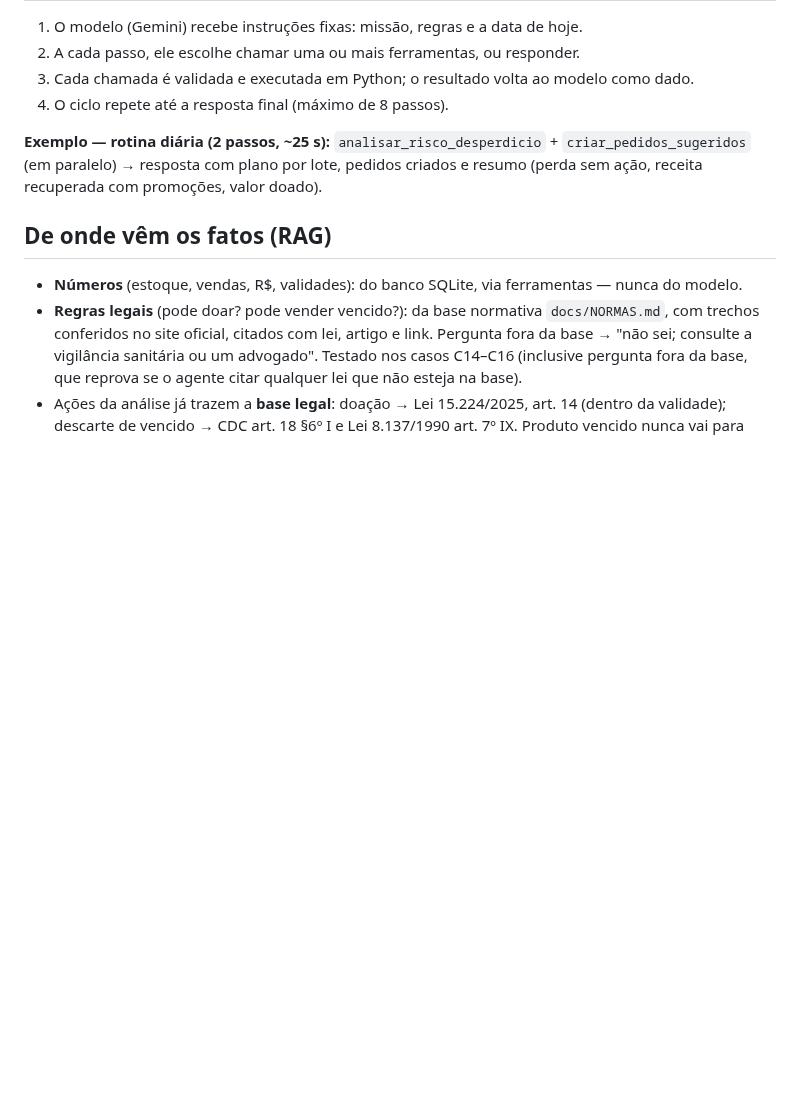
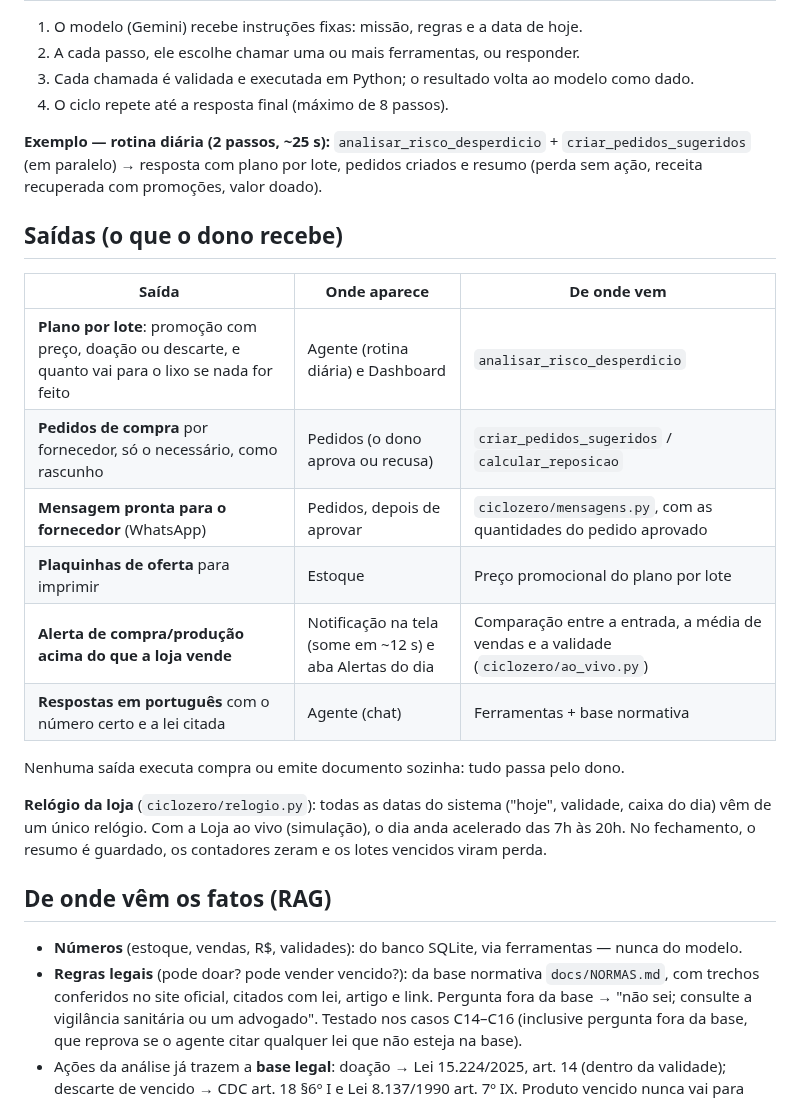
Before and after one commit to arthurarroyo101-lgtm/Ciclo-zero, a Markdown page: docs/FLUXO_AGENTE.md, the part around the change. Rendered like a GitHub page; blank space fills up the shorter version.

Commit message:
docs: fluxo do agente com as saídas (alertas, mensagem ao fornecedor, plaquinhas, relógio); BMC marcado como versão entregue
Co-Authored-By: Claude Opus 5.5 <noreply@anthropic.com>
Claude-Session: https://claude.ai/code/session_012rcWMtyeiKfMH7kTZecpMd

```diff
--- a/docs/FLUXO_AGENTE.md
+++ b/docs/FLUXO_AGENTE.md
@@ -65,6 +65,20 @@ foto da nota ──► modelo de visão (Gemini)  |  reserva: OCR local (Tessera
 
 **Exemplo — rotina diária (2 passos, ~25 s):** `analisar_risco_desperdicio` + `criar_pedidos_sugeridos` (em paralelo) → resposta com plano por lote, pedidos criados e resumo (perda sem ação, receita recuperada com promoções, valor doado).
 
+## Saídas (o que o dono recebe)
+| Saída | Onde aparece | De onde vem |
+|---|---|---|
+| **Plano por lote**: promoção com preço, doação ou descarte, e quanto vai para o lixo se nada for feito | Agente (rotina diária) e Dashboard | `analisar_risco_desperdicio` |
+| **Pedidos de compra** por fornecedor, só o necessário, como rascunho | Pedidos (o dono aprova ou recusa) | `criar_pedidos_sugeridos` / `calcular_reposicao` |
+| **Mensagem pronta para o fornecedor** (WhatsApp) | Pedidos, depois de aprovar | `ciclozero/mensagens.py`, com as quantidades do pedido aprovado |
+| **Plaquinhas de oferta** para imprimir | Estoque | Preço promocional do plano por lote |
+| **Alerta de compra/produção acima do que a loja vende** | Notificação na tela (some em ~12 s) e aba Alertas do dia | Comparação entre a entrada, a média de vendas e a validade (`ciclozero/ao_vivo.py`) |
+| **Respostas em português** com o número certo e a lei citada | Agente (chat) | Ferramentas + base normativa |
+
+Nenhuma saída executa compra ou emite documento sozinha: tudo passa pelo dono.
+
+**Relógio da loja** (`ciclozero/relogio.py`): todas as datas do sistema ("hoje", validade, caixa do dia) vêm de um único relógio. Com a Loja ao vivo (simulação), o dia anda acelerado das 7h às 20h. No fechamento, o resumo é guardado, os contadores zeram e os lotes vencidos viram perda.
+
 ## De onde vêm os fatos (RAG)
 - **Números** (estoque, vendas, R$, validades): do banco SQLite, via ferramentas — nunca do modelo.
 - **Regras legais** (pode doar? pode vender vencido?): da base normativa `docs/NORMAS.md`, com trechos conferidos no site oficial, citados com lei, artigo e link. Pergunta fora da base → "não sei; consulte a vigilância sanitária ou um advogado". Testado nos casos C14–C16 (inclusive pergunta fora da base, que reprova se o agente citar qualquer lei que não esteja na base).
```
Also changed, not shown: docs/BMC.md (+1 -1 lines).
